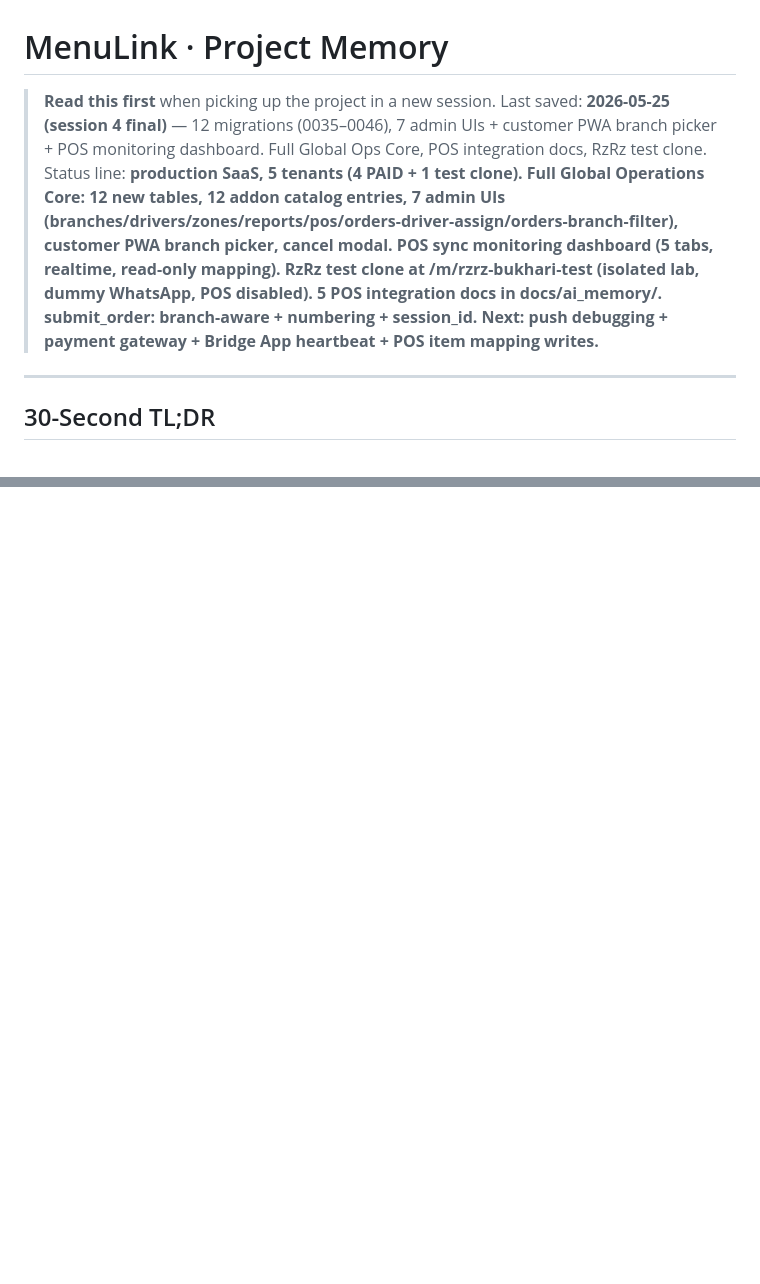
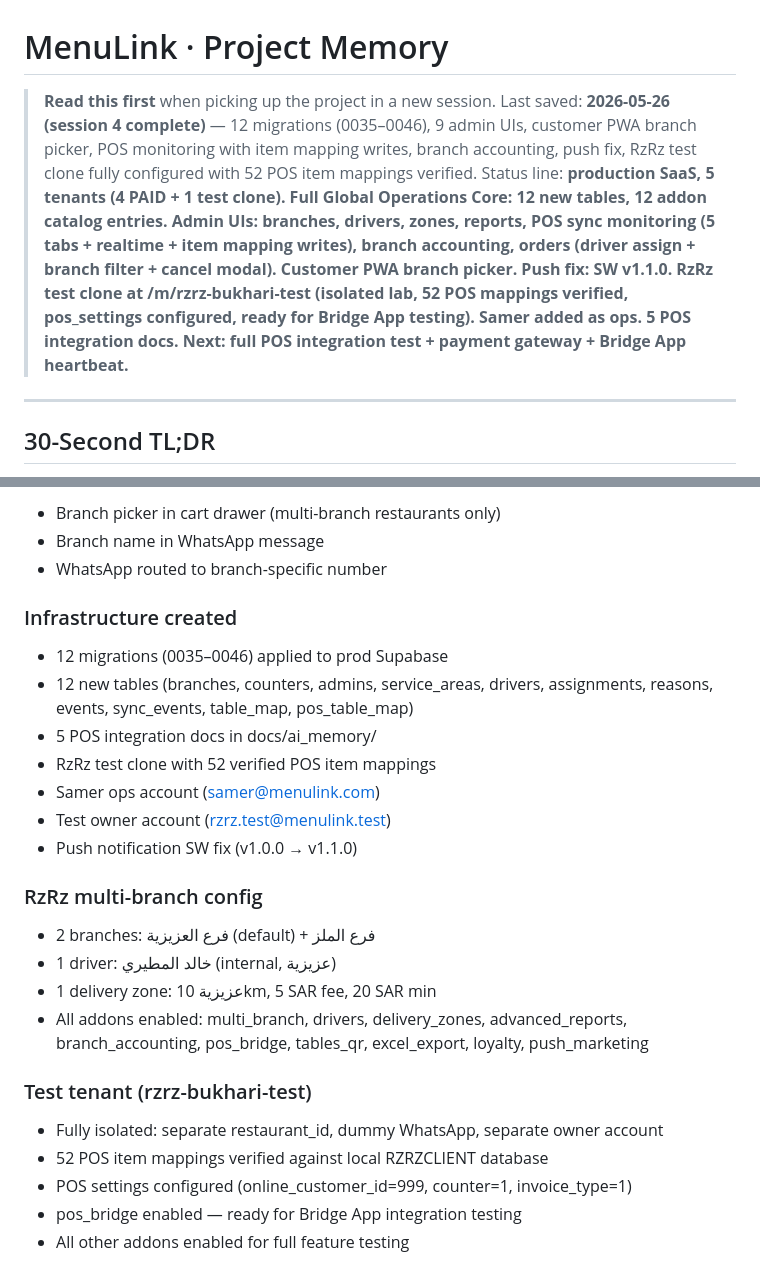
Before and after one commit to Adilibrahimit/menulink, a Markdown page: memory.md, 2 parts joined by grey strips. GitHub-like rendering; blank space fills up the shorter version.

```diff
--- a/memory.md
+++ b/memory.md
@@ -1,8 +1,8 @@
 # MenuLink · Project Memory
 
 > **Read this first** when picking up the project in a new session.
-> Last saved: **2026-05-25 (session 4 final)** — 12 migrations (0035–0046), 7 admin UIs + customer PWA branch picker + POS monitoring dashboard. Full Global Ops Core, POS integration docs, RzRz test clone.
-> Status line: **production SaaS, 5 tenants (4 PAID + 1 test clone). Full Global Operations Core: 12 new tables, 12 addon catalog entries, 7 admin UIs (branches/drivers/zones/reports/pos/orders-driver-assign/orders-branch-filter), customer PWA branch picker, cancel modal. POS sync monitoring dashboard (5 tabs, realtime, read-only mapping). RzRz test clone at /m/rzrz-bukhari-test (isolated lab, dummy WhatsApp, POS disabled). 5 POS integration docs in docs/ai_memory/. submit_order: branch-aware + numbering + session_id. Next: push debugging + payment gateway + Bridge App heartbeat + POS item mapping writes.**
+> Last saved: **2026-05-26 (session 4 complete)** — 12 migrations (0035–0046), 9 admin UIs, customer PWA branch picker, POS monitoring with item mapping writes, branch accounting, push fix, RzRz test clone fully configured with 52 POS item mappings verified.
+> Status line: **production SaaS, 5 tenants (4 PAID + 1 test clone). Full Global Operations Core: 12 new tables, 12 addon catalog entries. Admin UIs: branches, drivers, zones, reports, POS sync monitoring (5 tabs + realtime + item mapping writes), branch accounting, orders (driver assign + branch filter + cancel modal). Customer PWA branch picker. Push fix: SW v1.1.0. RzRz test clone at /m/rzrz-bukhari-test (isolated lab, 52 POS mappings verified, pos_settings configured, ready for Bridge App testing). Samer added as ops. 5 POS integration docs. Next: full POS integration test + payment gateway + Bridge App heartbeat.**
 
 ---
 
@@ -935,0 +986,28 @@ Massive infrastructure session: implemented the full Global Operations Core plan
+- Branch picker in cart drawer (multi-branch restaurants only)
+- Branch name in WhatsApp message
+- WhatsApp routed to branch-specific number
+
+### Infrastructure created
+
+- 12 migrations (0035–0046) applied to prod Supabase
+- 12 new tables (branches, counters, admins, service_areas, drivers, assignments, reasons, events, sync_events, table_map, pos_table_map)
+- 5 POS integration docs in docs/ai_memory/
+- RzRz test clone with 52 verified POS item mappings
+- Samer ops account (samer@menulink.com)
+- Test owner account (rzrz.test@menulink.test)
+- Push notification SW fix (v1.0.0 → v1.1.0)
+
+### RzRz multi-branch config
+
+- 2 branches: فرع العزيزية (default) + فرع الملز
+- 1 driver: خالد المطيري (internal, عزيزية)
+- 1 delivery zone: عزيزية 10km, 5 SAR fee, 20 SAR min
+- All addons enabled: multi_branch, drivers, delivery_zones, advanced_reports, branch_accounting, pos_bridge, tables_qr, excel_export, loyalty, push_marketing
+
+### Test tenant (rzrz-bukhari-test)
+
+- Fully isolated: separate restaurant_id, dummy WhatsApp, separate owner account
+- 52 POS item mappings verified against local RZRZCLIENT database
+- POS settings configured (online_customer_id=999, counter=1, invoice_type=1)
+- pos_bridge enabled — ready for Bridge App integration testing
+- All other addons enabled for full feature testing
```
Also changed, not shown: other parts of memory.md (+52 -2 lines).
